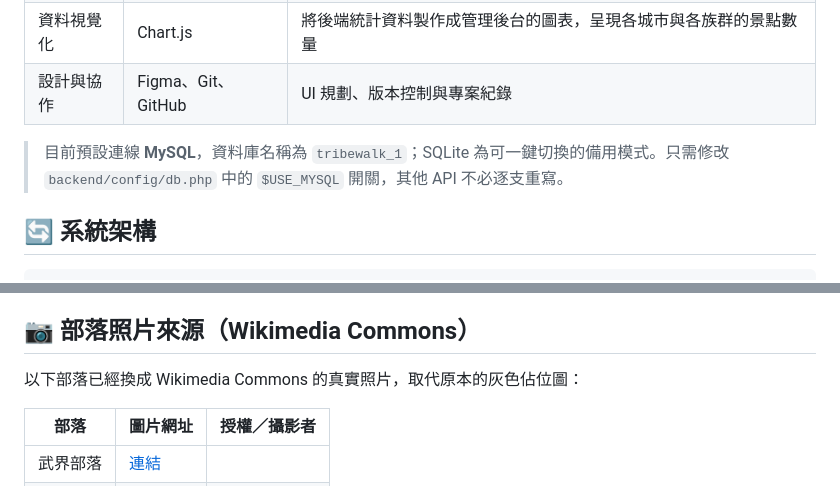
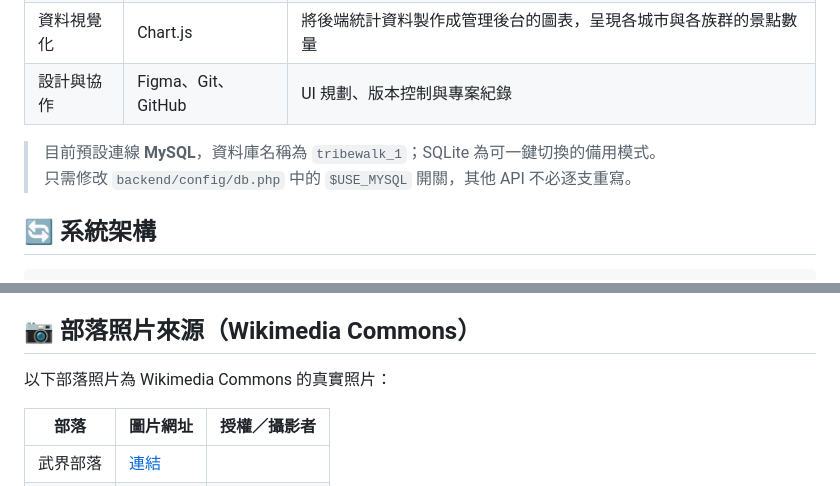
Before and after one commit to UNIbaby-bot/ai-travel-guide, a Markdown page: README.md, 2 parts joined by grey strips. Rendered like a GitHub page.

Commit message:
README調整換行

```diff
--- a/README.md
+++ b/README.md
@@ -59,7 +59,8 @@
 | 資料視覺化 | Chart.js | 將後端統計資料製作成管理後台的圖表，呈現各城市與各族群的景點數量 |
 | 設計與協作 | Figma、Git、GitHub | UI 規劃、版本控制與專案紀錄 |
 
-> 目前預設連線 **MySQL**，資料庫名稱為 `tribewalk_1`；SQLite 為可一鍵切換的備用模式。只需修改 `backend/config/db.php` 中的 `$USE_MYSQL` 開關，其他 API 不必逐支重寫。
+> 目前預設連線 **MySQL**，資料庫名稱為 `tribewalk_1`；SQLite 為可一鍵切換的備用模式。<br>
+> 只需修改 `backend/config/db.php` 中的 `$USE_MYSQL` 開關，其他 API 不必逐支重寫。
 
 ## 🔄 系統架構
 
@@ -530,7 +549,7 @@ Figma 設計稿：[走部落 TribeWalk｜完整網站 UI 設計稿](https://www.
 目前共 44 筆部落景點、9 個族群分類。
 
 ## 📷 部落照片來源（Wikimedia Commons）
-以下部落已經換成 Wikimedia Commons 的真實照片，取代原本的灰色佔位圖：
+以下部落照片為 Wikimedia Commons 的真實照片：
 
 | 部落 | 圖片網址 | 授權／攝影者 |
 |---|---|---|
```
Also changed, not shown: other parts of README.md (+54 -34 lines).
